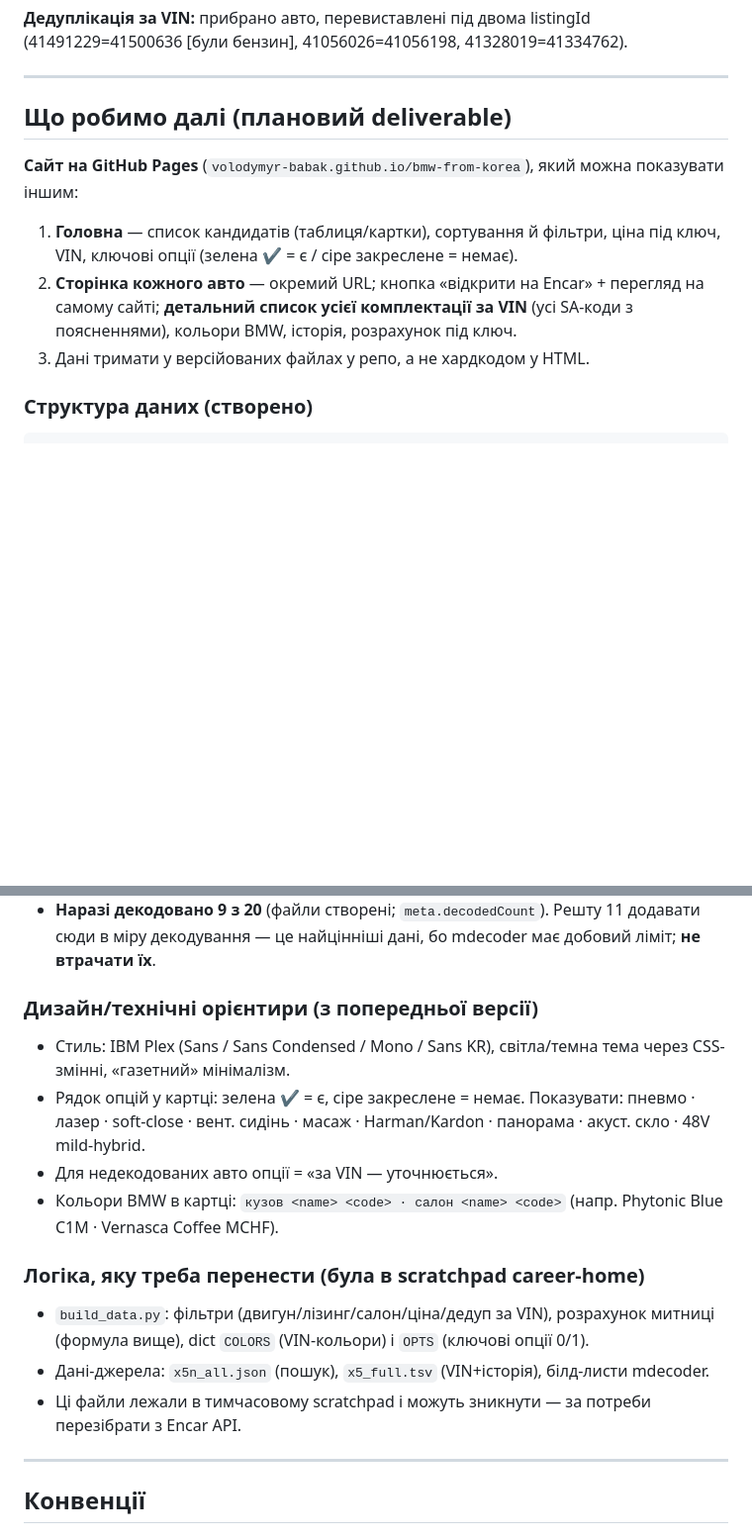
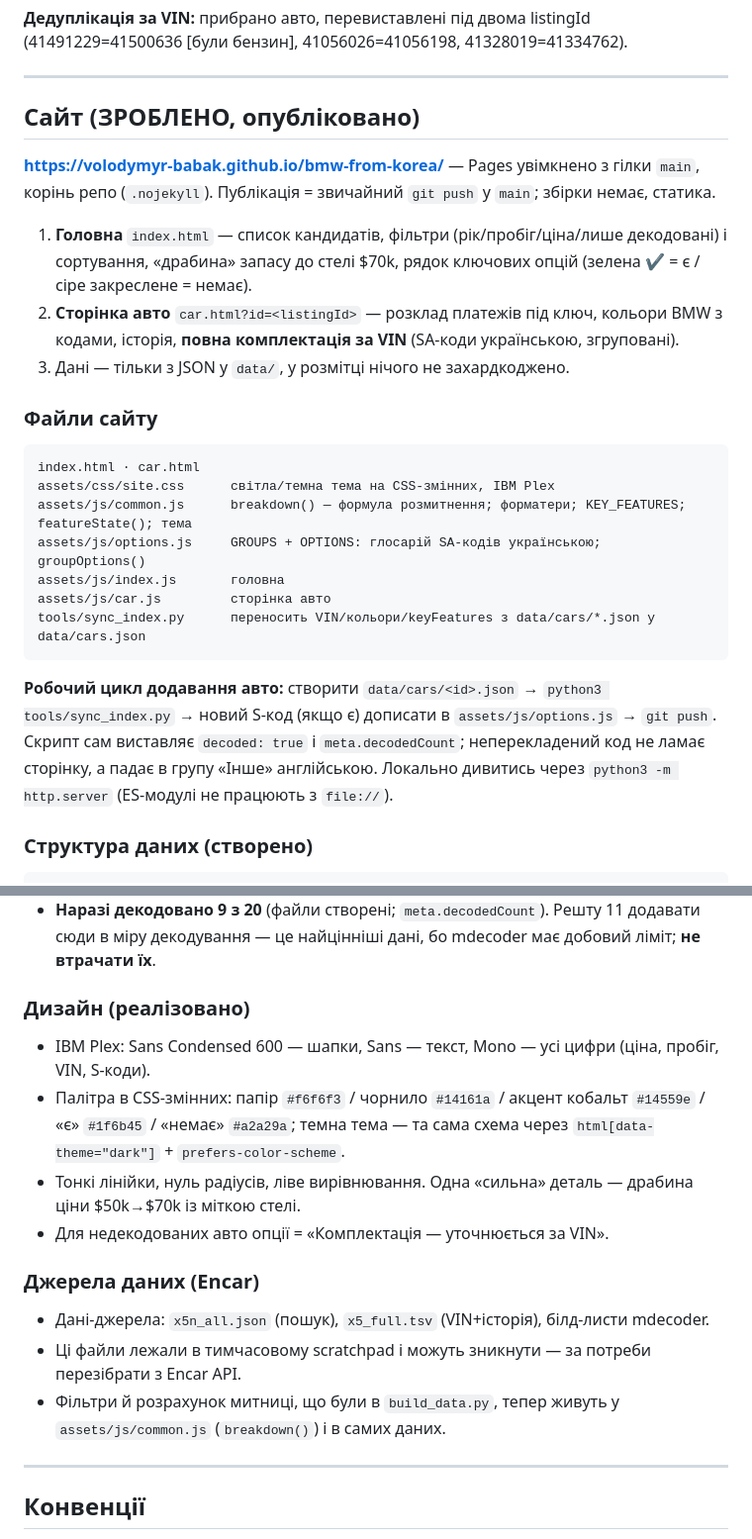
Before and after one commit to volodymyr-babak/bmw-from-korea, a Markdown page: CLAUDE.md, 2 parts joined by grey strips. Shown at 99% size. GitHub-like rendering; blank space fills up the shorter version.

Commit message:
docs: зафіксувати в CLAUDE.md опублікований сайт і цикл додавання авто
Co-Authored-By: Claude Opus 5 (1M context) <noreply@anthropic.com>

````diff
--- a/CLAUDE.md
+++ b/CLAUDE.md
@@ -163,11 +163,27 @@ VIN — з Encar-інспекції + detail API. «DECODED» = повний б
 
 ---
 
-## Що робимо далі (плановий deliverable)
-**Сайт на GitHub Pages** (`volodymyr-babak.github.io/bmw-from-korea`), який можна показувати іншим:
-1. **Головна** — список кандидатів (таблиця/картки), сортування й фільтри, ціна під ключ, VIN, ключові опції (зелена ✔ = є / сіре закреслене = немає).
-2. **Сторінка кожного авто** — окремий URL; кнопка «відкрити на Encar» + перегляд на самому сайті; **детальний список усієї комплектації за VIN** (усі SA-коди з поясненнями), кольори BMW, історія, розрахунок під ключ.
-3. Дані тримати у версійованих файлах у репо, а не хардкодом у HTML.
+## Сайт (ЗРОБЛЕНО, опубліковано)
+**https://volodymyr-babak.github.io/bmw-from-korea/** — Pages увімкнено з гілки `main`, корінь репо (`.nojekyll`).
+Публікація = звичайний `git push` у `main`; збірки немає, статика.
+1. **Головна** `index.html` — список кандидатів, фільтри (рік/пробіг/ціна/лише декодовані) і сортування, «драбина» запасу до стелі $70k, рядок ключових опцій (зелена ✔ = є / сіре закреслене = немає).
+2. **Сторінка авто** `car.html?id=<listingId>` — розклад платежів під ключ, кольори BMW з кодами, історія, **повна комплектація за VIN** (SA-коди українською, згруповані).
+3. Дані — тільки з JSON у `data/`, у розмітці нічого не захардкоджено.
+
+### Файли сайту
+```
+index.html · car.html
+assets/css/site.css      світла/темна тема на CSS-змінних, IBM Plex
+assets/js/common.js      breakdown() — формула розмитнення; форматери; KEY_FEATURES; featureState(); тема
+assets/js/options.js     GROUPS + OPTIONS: глосарій SA-кодів українською; groupOptions()
+assets/js/index.js       головна
+assets/js/car.js         сторінка авто
+tools/sync_index.py      переносить VIN/кольори/keyFeatures з data/cars/*.json у data/cars.json
+```
+**Робочий цикл додавання авто:** створити `data/cars/<id>.json` → `python3 tools/sync_index.py` →
+новий S-код (якщо є) дописати в `assets/js/options.js` → `git push`. Скрипт сам виставляє
+`decoded: true` і `meta.decodedCount`; неперекладений код не ламає сторінку, а падає в групу «Інше» англійською.
+Локально дивитись через `python3 -m http.server` (ES-модулі не працюють з `file://`).
 
 ### Структура даних (створено)
 ```
@@ -190,16 +206,16 @@ data/
 - `keyFeatures` (однаковий набір усюди): `air, laser, soft, vent, massage, hk, pano, acoustic, mhev` + опційний `bw` (Bowers & Wilkins, S6F1) — саме їх показувати зеленим ✔ / сірим закресленим. Якщо `bw: true`, у картці показувати «B&W» замість «Harman/Kardon» (це вищий тир, `hk` при цьому false).
 - **Наразі декодовано 9 з 20** (файли створені; `meta.decodedCount`). Решту 11 додавати сюди в міру декодування — це найцінніші дані, бо mdecoder має добовий ліміт; **не втрачати їх**.
 
-### Дизайн/технічні орієнтири (з попередньої версії)
-- Стиль: IBM Plex (Sans / Sans Condensed / Mono / Sans KR), світла/темна тема через CSS-змінні, «газетний» мінімалізм.
-- Рядок опцій у картці: зелена ✔ = є, сіре закреслене = немає. Показувати: пневмо · лазер · soft-close · вент. сидінь · масаж · Harman/Kardon · панорама · акуст. скло · 48V mild-hybrid.
-- Для недекодованих авто опції = «за VIN — уточнюється».
-- Кольори BMW в картці: `кузов <name> <code> · салон <name> <code>` (напр. Phytonic Blue C1M · Vernasca Coffee MCHF).
+### Дизайн (реалізовано)
+- IBM Plex: Sans Condensed 600 — шапки, Sans — текст, Mono — усі цифри (ціна, пробіг, VIN, S-коди).
+- Палітра в CSS-змінних: папір `#f6f6f3` / чорнило `#14161a` / акцент кобальт `#14559e` / «є» `#1f6b45` / «немає» `#a2a29a`; темна тема — та сама схема через `html[data-theme="dark"]` + `prefers-color-scheme`.
+- Тонкі лінійки, нуль радіусів, ліве вирівнювання. Одна «сильна» деталь — драбина ціни $50k→$70k із міткою стелі.
+- Для недекодованих авто опції = «Комплектація — уточнюється за VIN».
 
-### Логіка, яку треба перенести (була в scratchpad career-home)
-- `build_data.py`: фільтри (двигун/лізинг/салон/ціна/дедуп за VIN), розрахунок митниці (формула вище), dict `COLORS` (VIN-кольори) і `OPTS` (ключові опції 0/1).
+### Джерела даних (Encar)
 - Дані-джерела: `x5n_all.json` (пошук), `x5_full.tsv` (VIN+історія), білд-листи mdecoder.
 - Ці файли лежали в тимчасовому scratchpad і можуть зникнути — за потреби перезібрати з Encar API.
+- Фільтри й розрахунок митниці, що були в `build_data.py`, тепер живуть у `assets/js/common.js` (`breakdown()`) і в самих даних.
 
 ---
 
````
